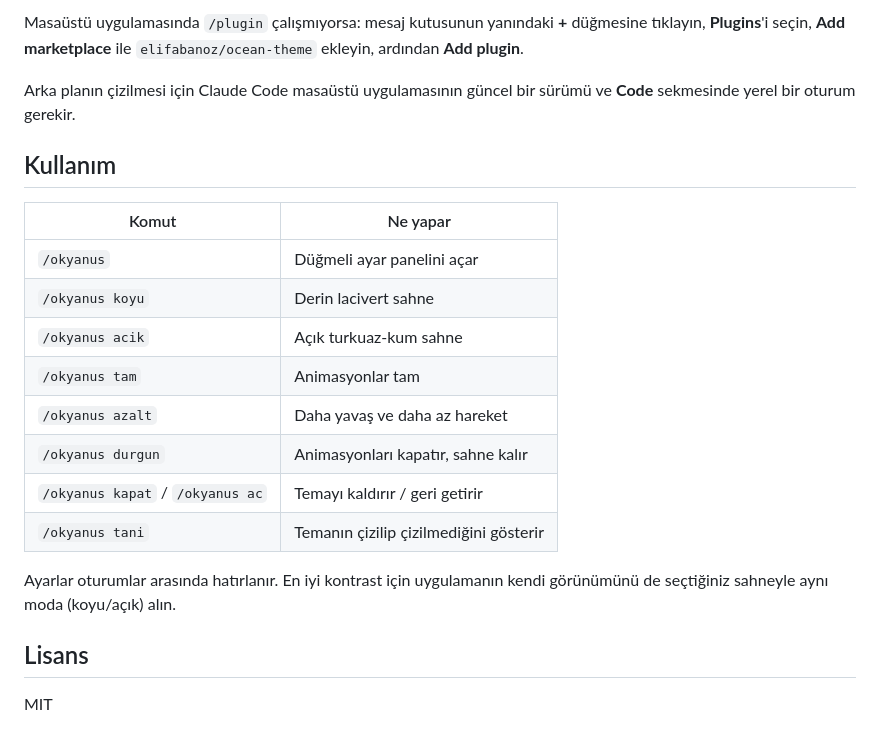
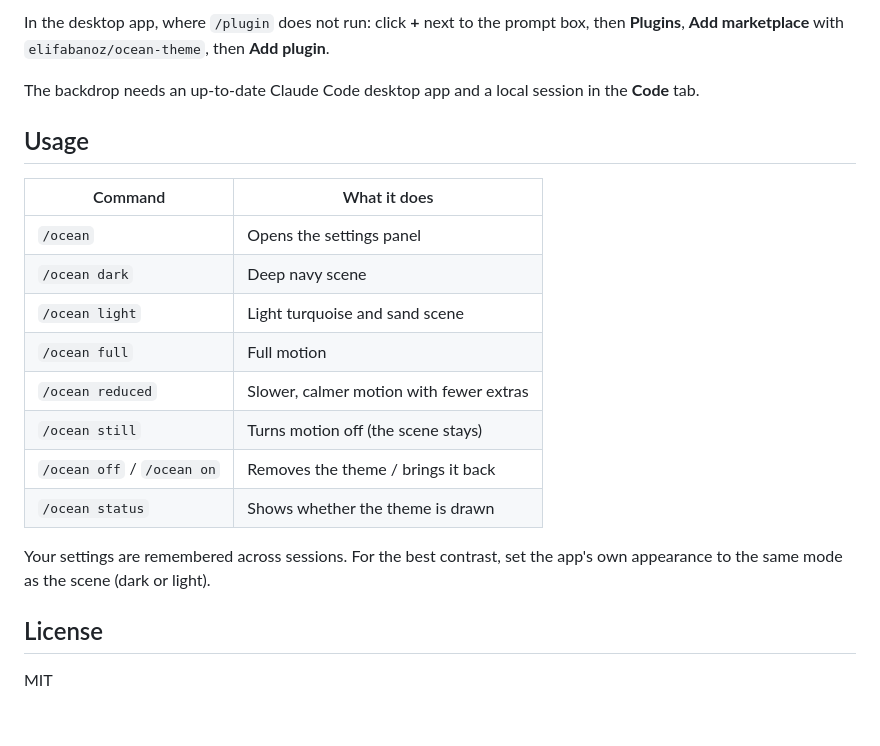
Before and after one commit to elifabanoz/ocean-theme, a Markdown page: README.md, the part around one of its changes. Rendered like a GitHub page.

````diff
--- a/README.md
+++ b/README.md
@@ -33,24 +37,24 @@ claude plugin install okyanus-tema --marketplace elifabanoz/ocean-theme
 ```
 
-Masaüstü uygulamasında `/plugin` çalışmıyorsa: mesaj kutusunun yanındaki **+** düğmesine tıklayın, **Plugins**'i seçin, **Add marketplace** ile `elifabanoz/ocean-theme` ekleyin, ardından **Add plugin**.
+In the desktop app, where `/plugin` does not run: click **+** next to the prompt box, then **Plugins**, **Add marketplace** with `elifabanoz/ocean-theme`, then **Add plugin**.
 
-Arka planın çizilmesi için Claude Code masaüstü uygulamasının güncel bir sürümü ve **Code** sekmesinde yerel bir oturum gerekir.
+The backdrop needs an up-to-date Claude Code desktop app and a local session in the **Code** tab.
 
-## Kullanım
+## Usage
 
-| Komut | Ne yapar |
+| Command | What it does |
 | --- | --- |
-| `/okyanus` | Düğmeli ayar panelini açar |
-| `/okyanus koyu` | Derin lacivert sahne |
-| `/okyanus acik` | Açık turkuaz-kum sahne |
-| `/okyanus tam` | Animasyonlar tam |
-| `/okyanus azalt` | Daha yavaş ve daha az hareket |
-| `/okyanus durgun` | Animasyonları kapatır, sahne kalır |
-| `/okyanus kapat` / `/okyanus ac` | Temayı kaldırır / geri getirir |
-| `/okyanus tani` | Temanın çizilip çizilmediğini gösterir |
+| `/ocean` | Opens the settings panel |
+| `/ocean dark` | Deep navy scene |
+| `/ocean light` | Light turquoise and sand scene |
+| `/ocean full` | Full motion |
+| `/ocean reduced` | Slower, calmer motion with fewer extras |
+| `/ocean still` | Turns motion off (the scene stays) |
+| `/ocean off` / `/ocean on` | Removes the theme / brings it back |
+| `/ocean status` | Shows whether the theme is drawn |
 
-Ayarlar oturumlar arasında hatırlanır. En iyi kontrast için uygulamanın kendi görünümünü de seçtiğiniz sahneyle aynı moda (koyu/açık) alın.
+Your settings are remembered across sessions. For the best contrast, set the app's own appearance to the same mode as the scene (dark or light).
 
-## Lisans
+## License
 
 MIT
````
Also changed, not shown: other parts of README.md (+24 -20 lines), docs/screenshot-dark.png (added), docs/screenshot-light.png (added), 5 other files.
